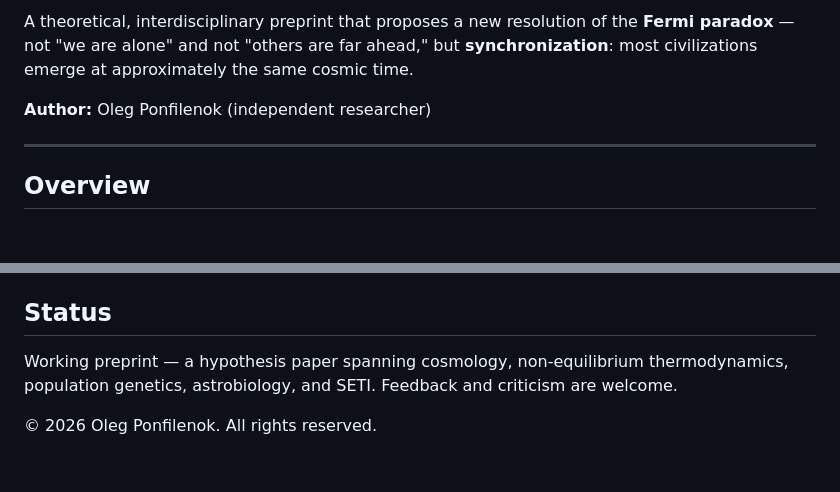
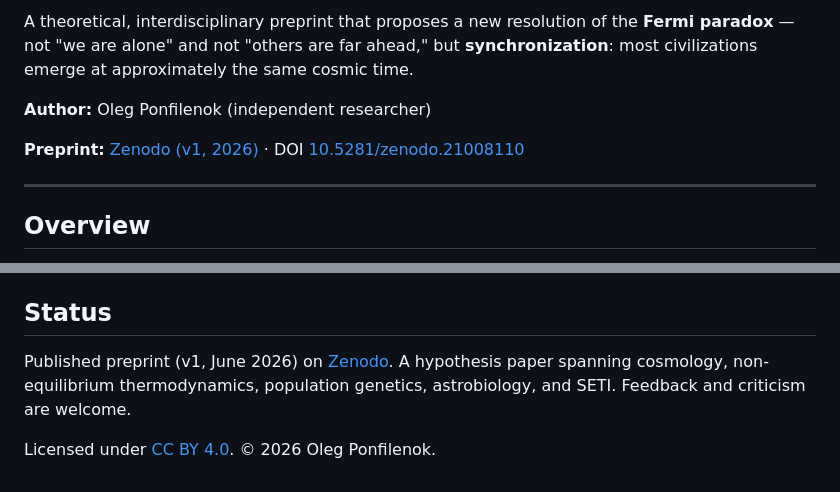
Before and after one commit to oponfil/critical-path-of-evolution, a Markdown page: README.md, 2 parts joined by grey strips. GitHub-like rendering; blank space fills up the shorter version.

Commit message:
Link README to Zenodo preprint and CC BY 4.0 license.
Co-authored-by: Cursor <cursoragent@cursor.com>

```diff
--- a/README.md
+++ b/README.md
@@ -3,6 +5,8 @@
 A theoretical, interdisciplinary preprint that proposes a new resolution of the **Fermi paradox** — not "we are alone" and not "others are far ahead," but **synchronization**: most civilizations emerge at approximately the same cosmic time.
 
 **Author:** Oleg Ponfilenok (independent researcher)
+
+**Preprint:** [Zenodo (v1, 2026)](https://zenodo.org/records/21008110) · DOI [10.5281/zenodo.21008110](https://doi.org/10.5281/zenodo.21008110)
 
 ---
 
@@ -67,6 +71,6 @@ The two passes after `bibtex` resolve citations and cross-references.
 
 ## Status
 
-Working preprint — a hypothesis paper spanning cosmology, non-equilibrium thermodynamics, population genetics, astrobiology, and SETI. Feedback and criticism are welcome.
+Published preprint (v1, June 2026) on [Zenodo](https://zenodo.org/records/21008110). A hypothesis paper spanning cosmology, non-equilibrium thermodynamics, population genetics, astrobiology, and SETI. Feedback and criticism are welcome.
 
-© 2026 Oleg Ponfilenok. All rights reserved.
+Licensed under [CC BY 4.0](https://creativecommons.org/licenses/by/4.0/). © 2026 Oleg Ponfilenok.
```
Also changed, not shown: other parts of README.md (+2 -0 lines).
